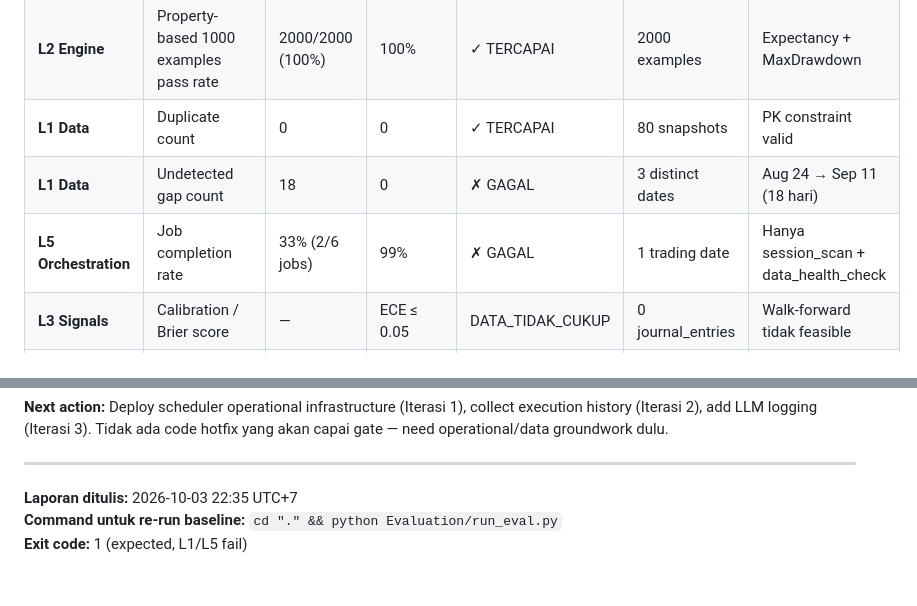
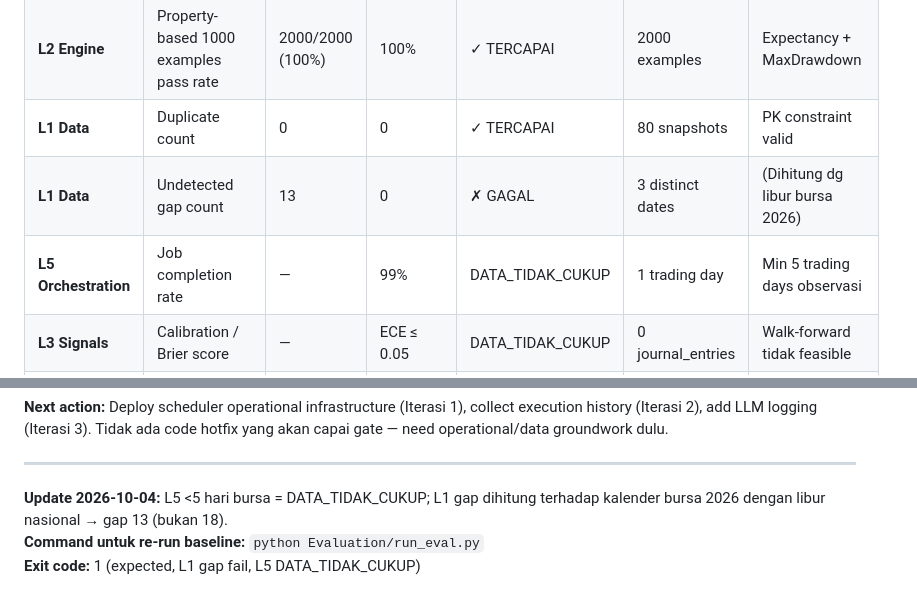
Before and after one commit to munaba/ai-investment-operating-system, a Markdown page: Evaluation/BASELINE.md, 2 parts joined by grey strips. Drawn GitHub-style.

Commit message:
docs(eval): sync baseline report
L5 <5 trading days = DATA_TIDAK_CUKUP (not failure).
L1 gap count recalculated against IDX 2026 calendar with national
holidays → 13 missing trading days (was 18 calendar days).
Removed absolute path references.

```diff
--- a/Evaluation/BASELINE.md
+++ b/Evaluation/BASELINE.md
@@ -12,8 +12,8 @@
 | **L2 Engine** | Golden cases pass rate | 19/19 (100%) | 100% | ✓ TERCAPAI | 19 cases (3 engine) | Expectancy, MaxDrawdown, ForexMaxLoss |
 | **L2 Engine** | Property-based 1000 examples pass rate | 2000/2000 (100%) | 100% | ✓ TERCAPAI | 2000 examples | Expectancy + MaxDrawdown |
 | **L1 Data** | Duplicate count | 0 | 0 | ✓ TERCAPAI | 80 snapshots | PK constraint valid |
-| **L1 Data** | Undetected gap count | 18 | 0 | ✗ GAGAL | 3 distinct dates | Aug 24 → Sep 11 (18 hari) |
-| **L5 Orchestration** | Job completion rate | 33% (2/6 jobs) | 99% | ✗ GAGAL | 1 trading date | Hanya session_scan + data_health_check |
+| **L1 Data** | Undetected gap count | 13 | 0 | ✗ GAGAL | 3 distinct dates | (Dihitung dg libur bursa 2026) |
+| **L5 Orchestration** | Job completion rate | — | 99% | DATA_TIDAK_CUKUP | 1 trading day | Min 5 trading days observasi |
 | **L3 Signals** | Calibration / Brier score | — | ECE ≤ 0.05 | DATA_TIDAK_CUKUP | 0 journal_entries | Walk-forward tidak feasible |
 | **L4 LLM** | Numeric groundedness | — | ≥99% grounded | DATA_TIDAK_CUKUP | 0 output archive | No persisted LLM responses |
 
@@ -188,6 +188,6 @@ Reason: L1/L5 operational failures, L3/L4 data missing.
 
 ---
 
-**Laporan ditulis:** 2026-10-03 22:35 UTC+7
-**Command untuk re-run baseline:** `cd "." && python Evaluation/run_eval.py`
-**Exit code:** 1 (expected, L1/L5 fail)
+**Update 2026-10-04:** L5 <5 hari bursa = DATA_TIDAK_CUKUP; L1 gap dihitung terhadap kalender bursa 2026 dengan libur nasional → gap 13 (bukan 18).
+**Command untuk re-run baseline:** `python Evaluation/run_eval.py`
+**Exit code:** 1 (expected, L1 gap fail, L5 DATA_TIDAK_CUKUP)
```
